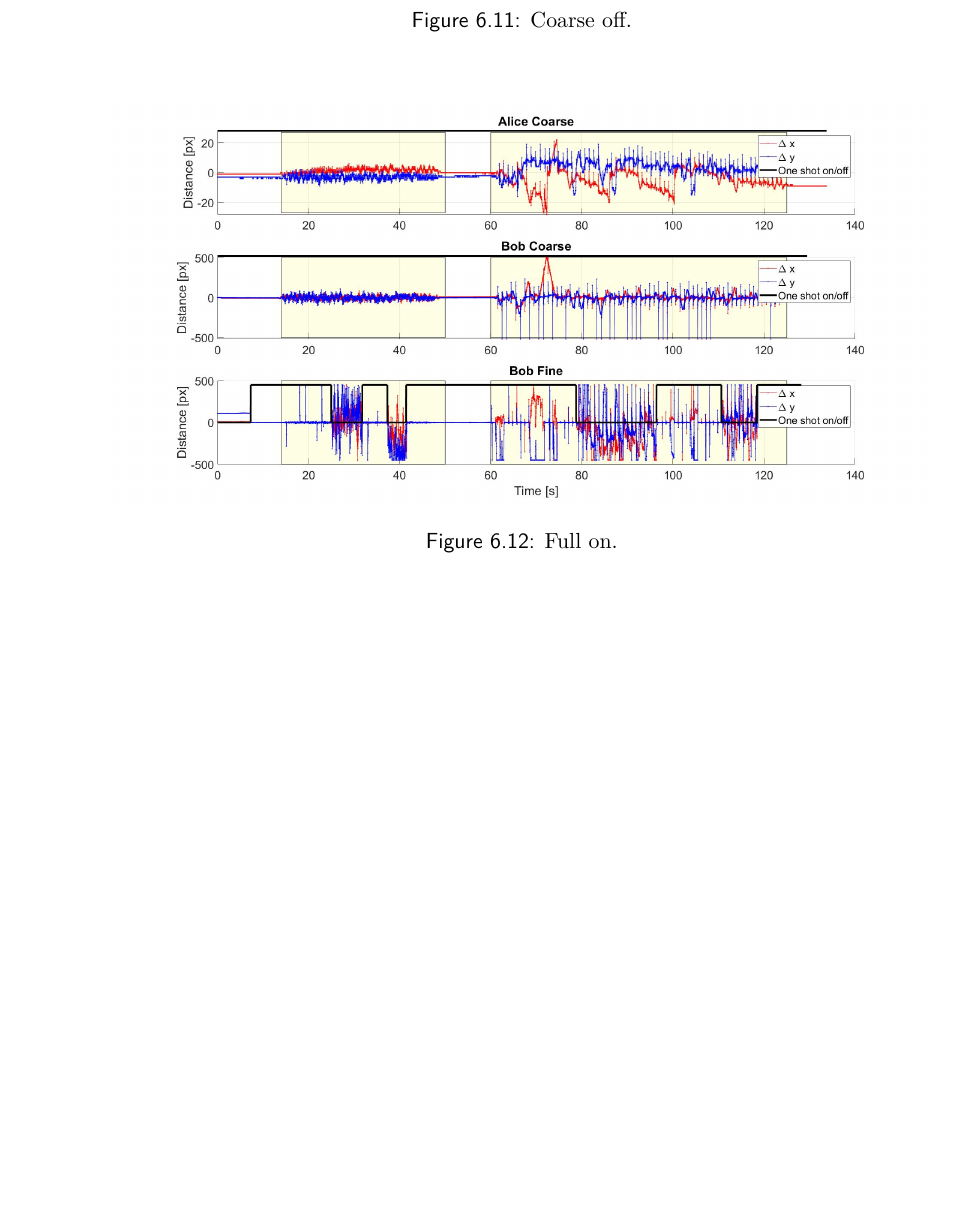
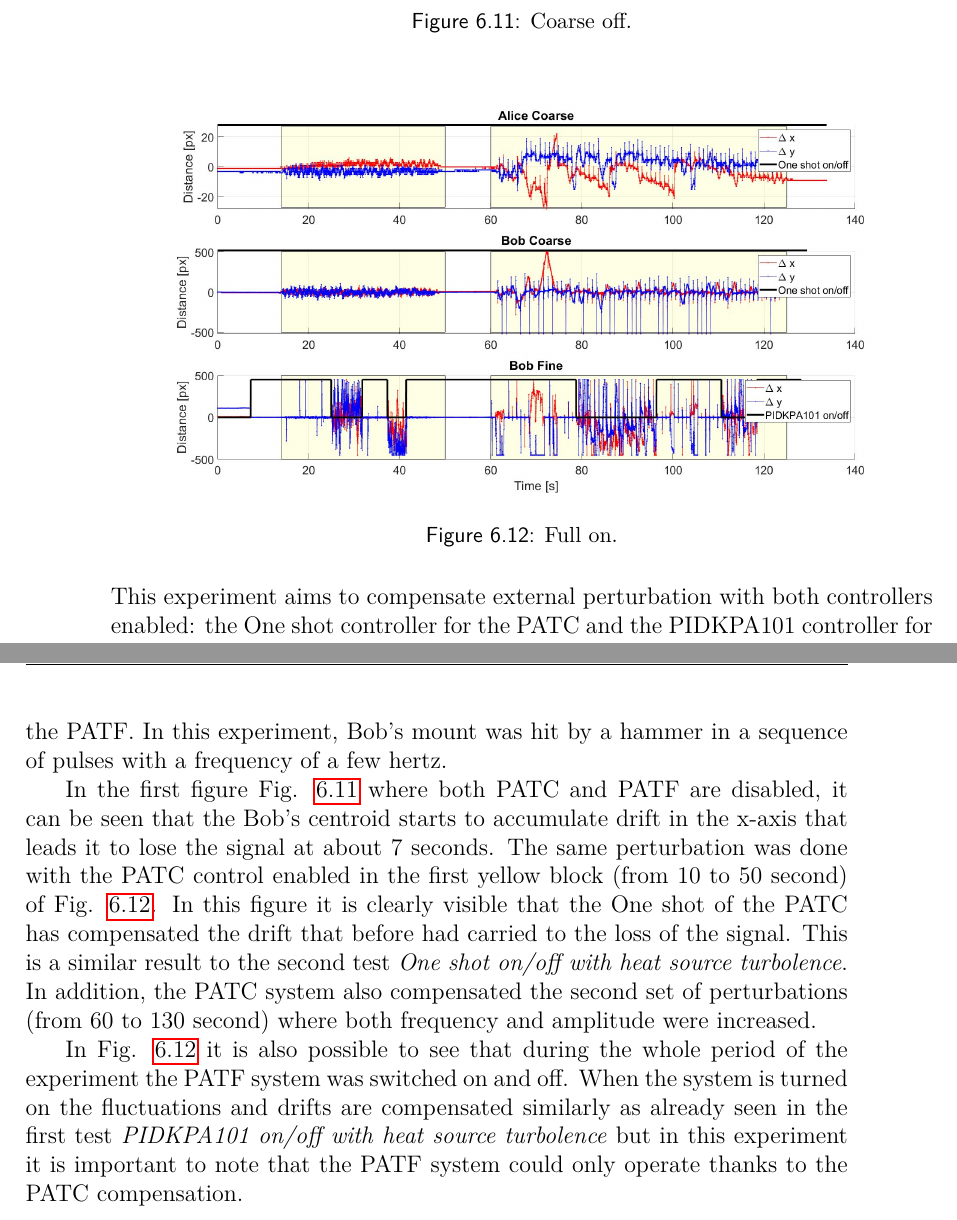
Before and after one commit to XaBerr/tesi-magistrale, a LaTeX thesis (Latex/main.tex, which reads Latex/corpo/capitoli/PATLIC.tex): part of page 105 of 112 before the commit and two parts of pages 105 and 106 of 112 after it, the two joined at a grey line, cut so that both start at the same text, the shorter picture padded with empty space. Compiled offline with pdfLaTeX.

Commit message:
Avanzamento Test of the PATF and PATC

```diff
--- a/Latex/corpo/capitoli/PATLIC.tex
+++ b/Latex/corpo/capitoli/PATLIC.tex
@@ -116,10 +116,15 @@ This means that One shot controller and PIDKPA101 are not interchangeable contro
 \lvliii{Test of the PATF and PATC}
 \img{measure/coarse_off}{Coarse off.}
 \img{measure/full_on}{Full on.}
+This experiment aims to compensate external perturbation with both controllers enabled: the One shot controller for the PATC and the PIDKPA101 controller for the PATF.
+In this experiment, Bob’s mount was hit by a hammer in a sequence of pulses with a frequency of a few hertz.
 
+In the first figure~\fig{measure/coarse_off} where both PATC and PATF are disabled, it can be seen that the Bob's centroid starts to accumulate drift in the x-axis that leads it to lose the signal at about 7 seconds.
+The same perturbation was done with the PATC control enabled in the first yellow block (from 10 to 50 second) of~\fig{measure/full_on}.
+In this figure it is clearly visible that the One shot of the PATC has compensated the drift that before had carried to the loss of the signal. This is a similar result to the second test \textit{One shot on/off with heat source turbolence}.
+In addition, the PATC system also compensated the second set of perturbations (from 60 to 130 second) where both frequency and amplitude were increased.
 
+In \fig{measure/full_on} it is also possible to see that during the whole period of the experiment the PATF system was switched on and off.
+When the system is turned on the fluctuations and drifts are compensated similarly as already seen in the first test \textit{PIDKPA101 on/off with heat source turbolence} but in this experiment it is important to note that the PATF system could only operate thanks to the PATC compensation.
 
-% TODO:
-% - coarse: entrambe le figure hanno la stessa tipo perturbazione, nella 1 il drift esce, nella 2 no => anche se avessi avuto il fine nella 1 sarei uscito
-% - fine: attivando il coarse, che il coarse compensa il drift e il fine può compensare. attivando e disattivando il fine si nota la differenza
-% fare le passe se posso
+%TODO: cacolare le palline del punto 3
```
Also changed, not shown: Latex/img/measure/coarse_off.jpg, Latex/img/measure/full_on.jpg, 2 other files.
